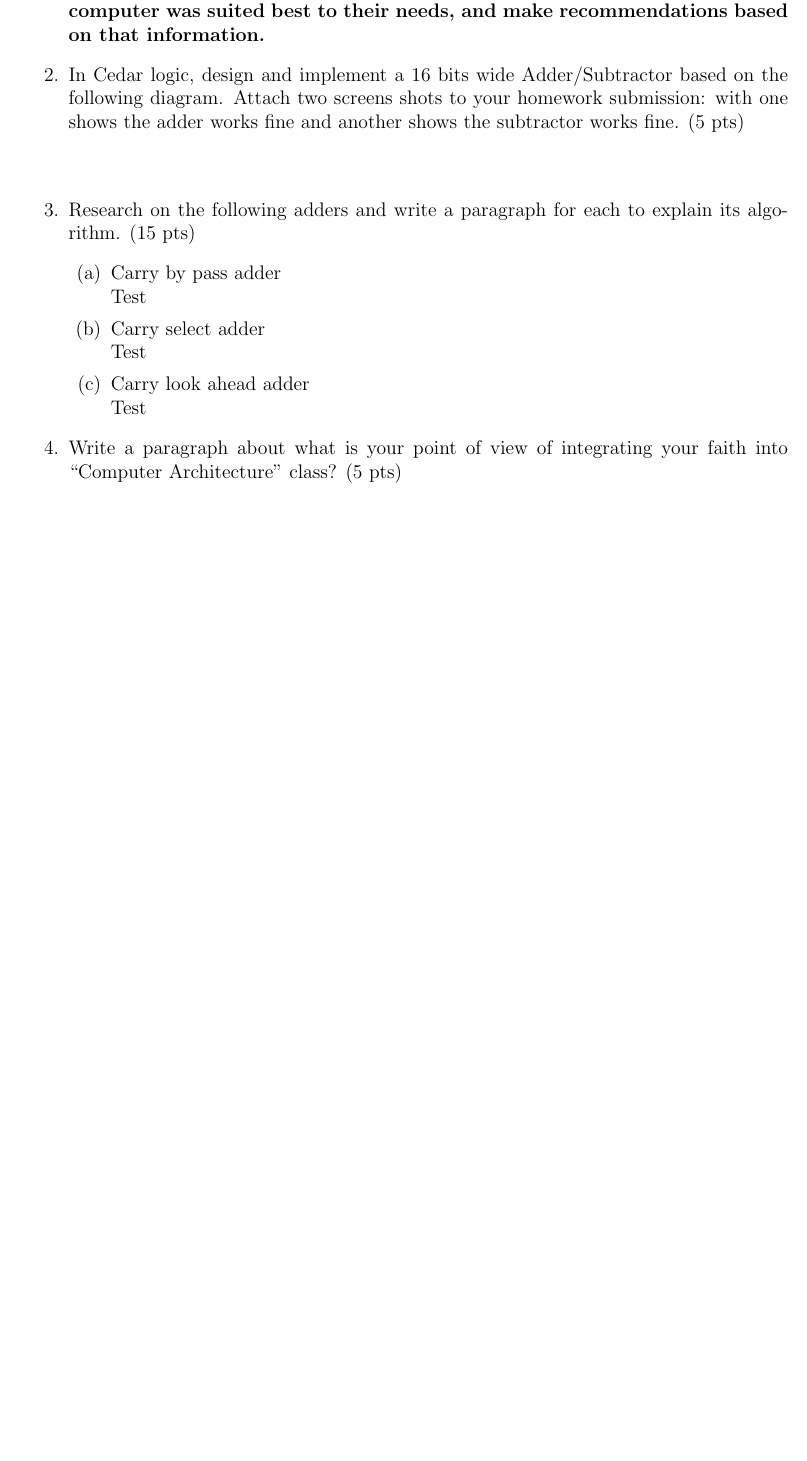
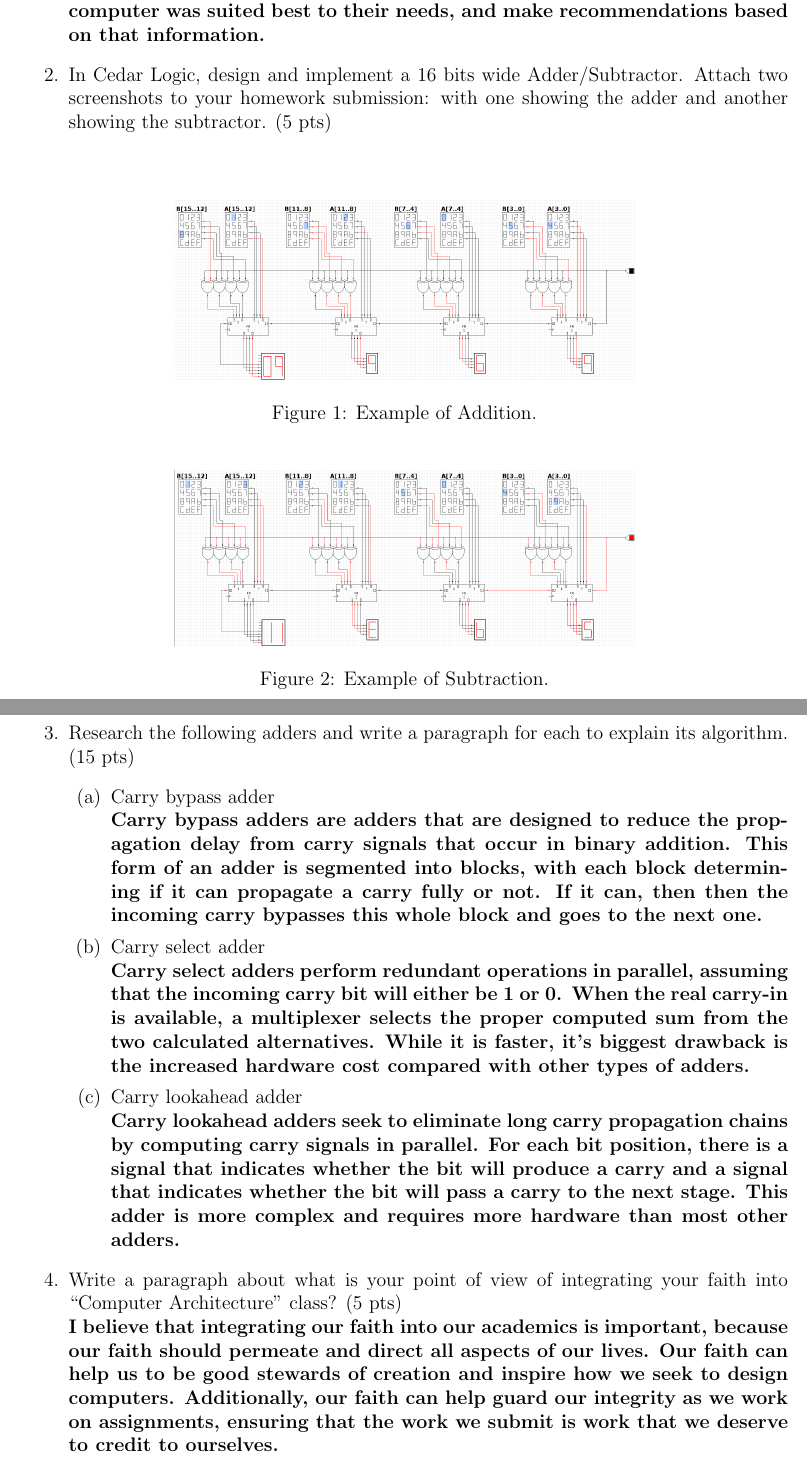
Before and after one commit to baikman/computer-architecture, a LaTeX problem sheet (homework1/homework1.tex): part of the page before the commit and two parts of pages 1 and 2 of 2 after it, the two joined at a grey line, cut so that both start at the same text, the shorter picture padded with empty space. Compiled offline with pdfLaTeX.

Commit message:
finished hw1

```diff
--- a/homework1/homework1.tex
+++ b/homework1/homework1.tex
@@ -1,6 +1,8 @@
 \documentclass[12pt]{article}
 \newcommand{\ul}[1]{\underline{#1}}
 \usepackage{amsmath}
+\usepackage{graphicx}
+\usepackage{float}
 
 \setlength{\textwidth}{6.5in}
 \setlength{\textheight}{9.0in}
@@ -20,22 +22,33 @@ Homework 1 \hfill {\bf Brandon Aikman} \\
 		\textbf{Bob is not necessarily correct. CPUs that are built on different architectures likely complete a different number of instructions per clock cycle. Additionally, if the Mac has less memory than the computer running an Intel microprocessor, it will likely perform slower on memory-intensive applications. I would ask the customer what their needs are, determine which computer was suited best to their needs, and make recommendations based on that information.}
 
 	% 2.
-	\item In Cedar logic, design and implement a 16 bits wide Adder/Subtractor based on the following diagram. Attach two screens shots to your homework submission: with one shows the adder works fine and another shows the subtractor works fine. (5 pts) \\\\
+	\item In Cedar Logic, design and implement a 16 bits wide Adder/Subtractor. Attach two screenshots to your homework submission: with one showing the adder and another showing the subtractor. (5 pts) \\\\
+	\begin{figure}[H]
+    	\centering
+    	\includegraphics[width=0.6\linewidth]{addition.png}
+    	\caption{Example of Addition.}
+	\end{figure}
+	\begin{figure}[H]
+    	\centering
+    	\includegraphics[width=0.6\linewidth]{subtraction.png}
+    	\caption{Example of Subtraction.}
+	\end{figure}
 
 
 	% 3.
-	\item Research on the following adders and write a paragraph for each to explain its algorithm. (15 pts)
+	\item Research the following adders and write a paragraph for each to explain its algorithm. (15 pts)
 	\begin{enumerate}
-		\item Carry by pass adder \\
-			Test
+		\item Carry bypass adder \\
+			\textbf{Carry bypass adders are adders that are designed to reduce the propagation delay from carry signals that occur in binary addition. This form of an adder is segmented into blocks, with each block determining if it can propagate a carry fully or not. If it can, then then the incoming carry bypasses this whole block and goes to the next one.}
 		\item Carry select adder \\
-			Test
-		\item Carry look ahead adder \\
-			Test
+			\textbf{Carry select adders perform redundant operations in parallel, assuming that the incoming carry bit will either be 1 or 0. When the real carry-in is available, a multiplexer selects the proper computed sum from the two calculated alternatives. While it is faster, it's biggest drawback is the increased hardware cost compared with other types of adders.}
+		\item Carry lookahead adder \\
+			\textbf{Carry lookahead adders seek to eliminate long carry propagation chains by computing carry signals in parallel. For each bit position, there is a signal that indicates whether the bit will produce a carry and a signal that indicates whether the bit will pass a carry to the next stage. This adder is more complex and requires more hardware than most other adders.}
 	\end{enumerate}
 
 	% 4.
 	\item Write a paragraph about what is your point of view of integrating your faith into “Computer Architecture” class? (5 pts) \\
+		\textbf{I believe that integrating our faith into our academics is important, because our faith should permeate and direct all aspects of our lives. Our faith can help us to be good stewards of creation and inspire how we seek to design computers. Additionally, our faith can help guard our integrity as we work on assignments, ensuring that the work we submit is work that we deserve to credit to ourselves.}
 
 \end{enumerate}
 
```
Also changed, not shown: homework1/addition.png (added), homework1/homework1.pdf, homework1/subtraction.png (added).
